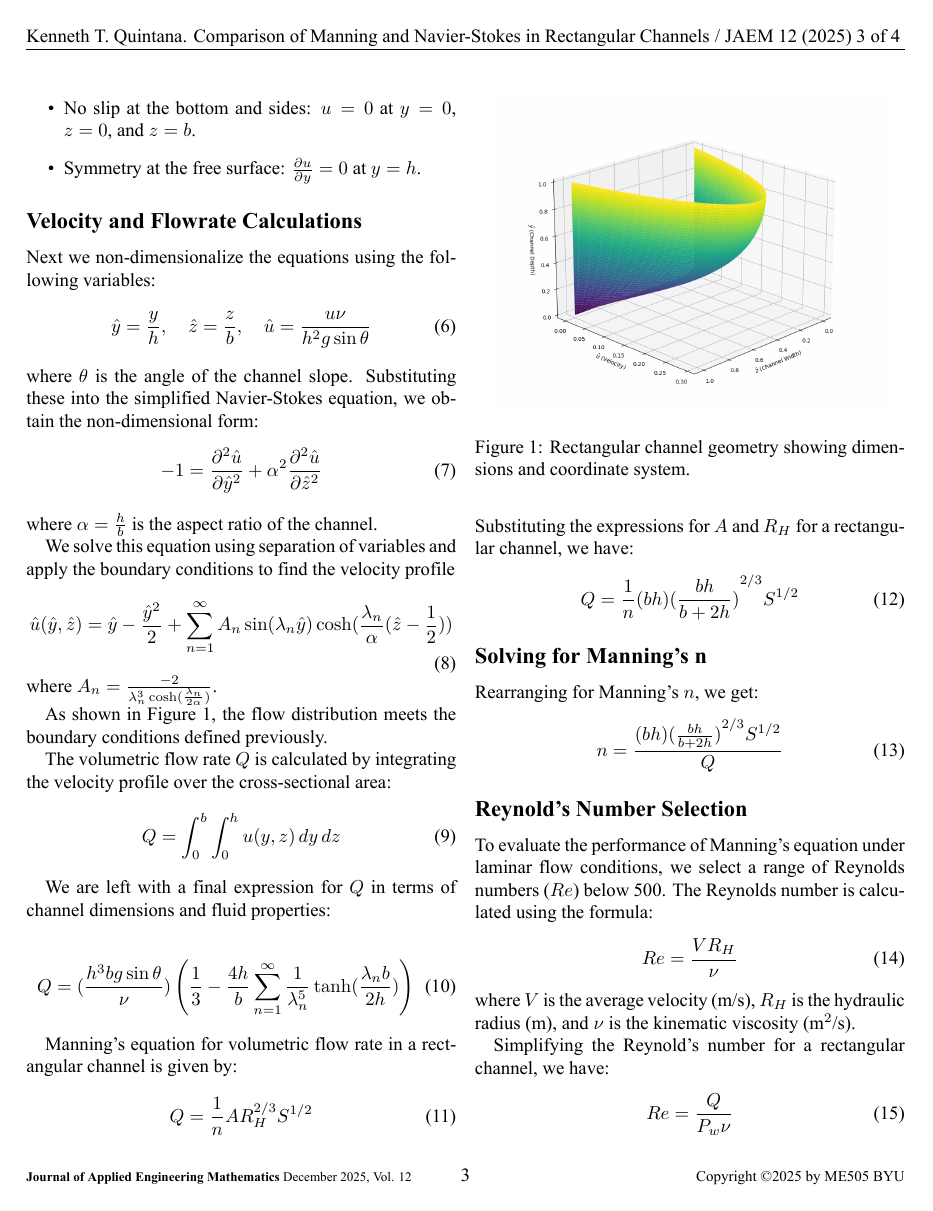
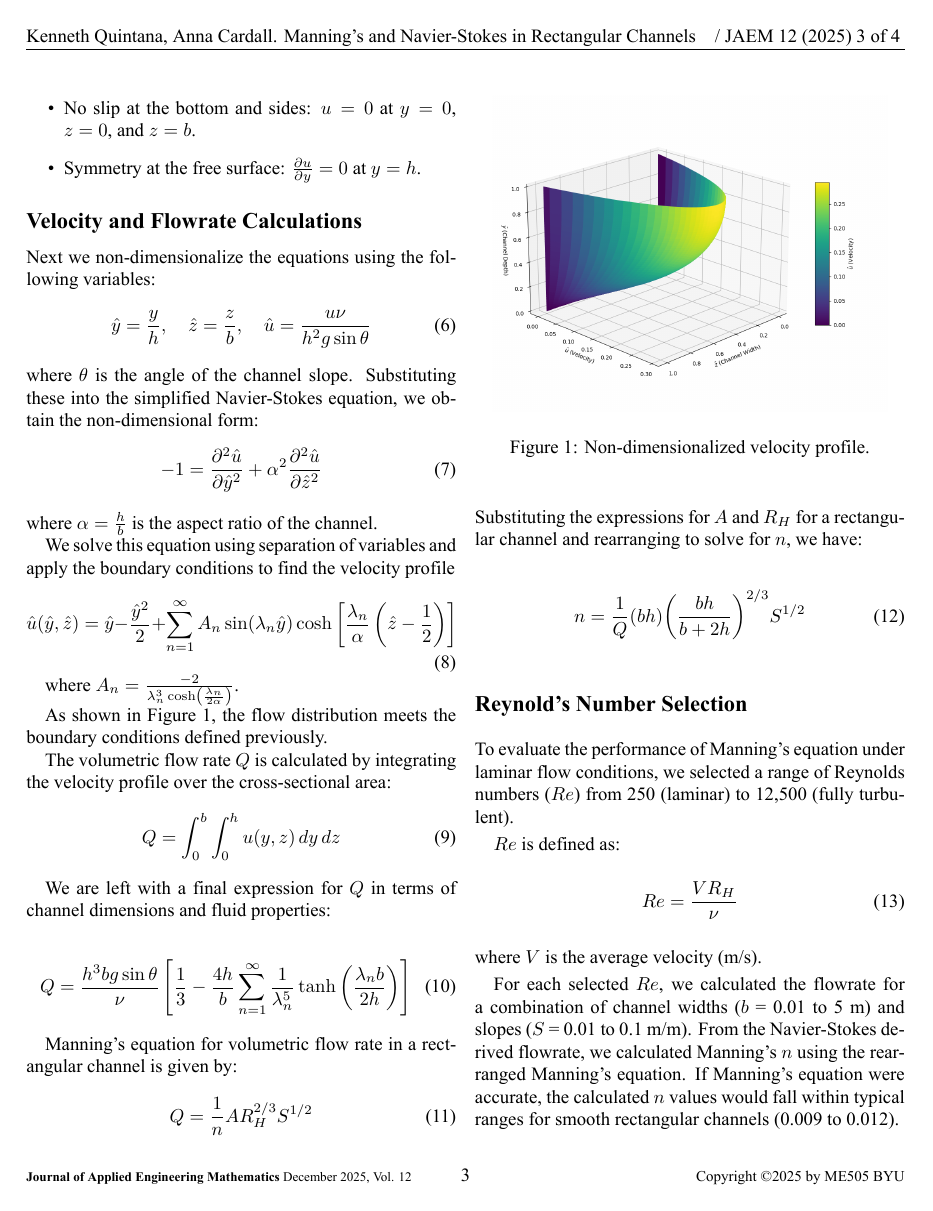
Before and after one commit to ktquint/ME-505-Paper, a LaTeX paper (manning-NS-rectangular-channel.tex): page 3 of 4. The pictures show the PDF file manning-NS-rectangular-channel.pdf that the author committed with the source.

Commit message:
updated methodology

```diff
--- a/manning-NS-rectangular-channel.tex
+++ b/manning-NS-rectangular-channel.tex
@@ -44,9 +44,9 @@ sorting=nty
 
 % -------------------------------
 % Title, Author, Email
-\title{Comparison of Manning and Navier-Stokes in Rectangular Channels}
-\author{Kenneth T. Quintana}
-\newcommand{\email}{ktquint@byu.edu}
+\title{Manning's and Navier-Stokes in Rectangular Channels}
+\author{Kenneth Quintana, Anna Cardall}
+\newcommand{\email}{ktquint@byu.edu, cardalla@byu.edu}
 
 % ----------------------------------
 
@@ -154,7 +158,7 @@ We will determine the flow regime using the Reynolds number ($Re$), defined as:
 \end{equation}
 
 where $V$ is the characteristic velocity (m/s), $R_H$ is the hydraulic
-radius (m), and $\nu$ is the kinematic viscosity (m$^2$/s). For a rectangular channel, the hydraulic diameter can be expressed as:
+radius (m), and $\nu$ is the kinematic viscosity (m$^2$/s).
 
 
 We will consider laminar flow conditions to be such that $Re < 500$.
@@ -210,16 +214,19 @@ where $\alpha = \frac{h}{b}$ is the aspect ratio of the channel.
 
 We solve this equation using separation of variables and apply the boundary conditions to find the velocity profile
 \begin{equation}
-    \hat{u}(\hat{y}, \hat{z}) = \hat{y} - \frac{\hat{y}^2}{2} + \sum_{n=1}^{\infty}A_n\sin(\lambda_n \hat{y})\cosh(\frac{\lambda_n}{\alpha}(\hat{z}-\frac{1}{2}))
+    \hat{u}(\hat{y}, \hat{z}) = \hat{y} - \frac{\hat{y}^2}{2} + \sum_{n=1}^{\infty}A_n\sin(\lambda_n \hat{y})\cosh\left[\frac{\lambda_n}{\alpha}\left(\hat{z}-\frac{1}{2}\right)\right]
 \end{equation}
-where $A_n = \frac{-2}{\lambda_n^3 \cosh(\frac{\lambda_n}{2\alpha})}$.
+
+where $A_n = \frac{-2}{\lambda_n^3 \cosh\left(\frac{\lambda_n}{2\alpha}\right)}$.
+
+
 
 As shown in Figure~\ref{fig:3d-profile}, the flow distribution meets the boundary conditions defined previously.
 
 \begin{figure}
     \centering
-    \includegraphics[width=0.45\textwidth]{3d-profile.png}
-    \caption{Rectangular channel geometry showing dimensions and coordinate system.}
+    \includegraphics[width=0.45\textwidth]{figures/3d-profile.png}
+    \caption{Non-dimensionalized velocity profile.}
     \label{fig:3d-profile}
 \end{figure}
 
@@ -239,31 +246,39 @@ Manning's equation for volumetric flow rate in a rectangular channel is given by
 \begin{equation}
     Q = \frac{1}{n} A R_H^{2/3} S^{1/2}
 \end{equation}
-Substituting the expressions for $A$ and $R_H$ for a rectangular channel, we have:
+Substituting the expressions for $A$ and $R_H$ for a rectangular channel and rearranging
+to solve for $n$, we have:
+
 \begin{equation}
-    Q = \frac{1}{n} {(b h)} {(\frac{b h}{b + 2h})}^{2/3} S^{1/2}
-\end{equation}
-
-\subsection*{Solving for Manning's n}
-
-Rearranging for Manning's $n$, we get:
-\begin{equation}
-    n = \frac{(b h) {( \frac{b h}{b + 2h})}^{2/3} S^{1/2}}{Q}
+    n = \frac{1}{Q}(b h) {\left(\frac{b h}{b + 2h}\right)}^{2/3} S^{1/2}
 \end{equation}
 
 \subsection*{Reynold's Number Selection}
-To evaluate the performance of Manning's equation under laminar flow conditions, we select a range of Reynolds numbers ($Re$) below 500. The Reynolds number is calculated using the formula:
+To evaluate the performance of Manning's equation under laminar flow conditions,
+we selected a range of Reynolds numbers ($Re$) from 250 (laminar) to 12,500
+(fully turbulent).
+
+$Re$ is defined as:
 \begin{equation}
     Re = \frac{V R_H}{\nu}
 \end{equation}
-where $V$ is the average velocity (m/s), $R_H$ is the hydraulic radius (m), and $\nu$ is the kinematic viscosity (m$^2$/s).
+where $V$ is the average velocity (m/s).
 
-Simplifying the Reynold's number for a rectangular channel, we have:
-\begin{equation}
-    Re = \frac{Q}{P_w \nu}
-\end{equation}
+For each selected $Re$, we calculated the flowrate for a combination of channel
+widths ($b$ = 0.01 to 5 m) and slopes ($S$ = 0.01 to 0.1 m/m). From the
+Navier-Stokes derived flowrate, we calculated Manning's $n$ using the rearranged
+Manning's equation. If Manning's equation were accurate, the calculated $n$
+values would fall within typical ranges for smooth rectangular channels
+(0.009 to 0.012).
 
 \section*{Results and Discussion}
+
+\begin{figure}
+    \centering
+    \includegraphics[width=.45\textwidth]{figures/n-vs-Q-Re.png}
+    \caption{Manning's $n$ vs. Discharge for several values of $Re$.}
+    \label{fig:n-vs-Q}
+\end{figure}
 
 \section*{Conclusions}
 Put conclusions here.
```
Also changed, not shown: 3d-profile.png (deleted), figures/2d-contours.png (renamed from 2d-contours.png), figures/3d-profile.png (added), figures/n-vs-Q-Re.png (added), manning-NS-rectangular-channel.pdf, manning-NS-rectangular-channel.tex (16 more changed lines), 8 other files.
